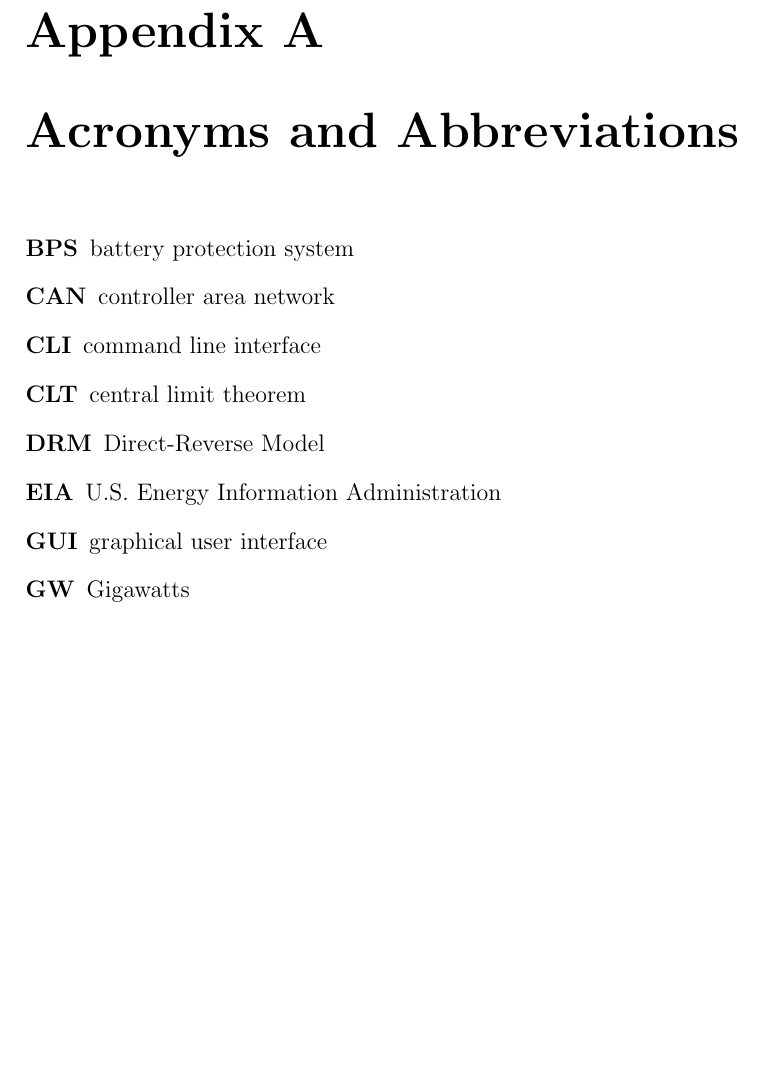
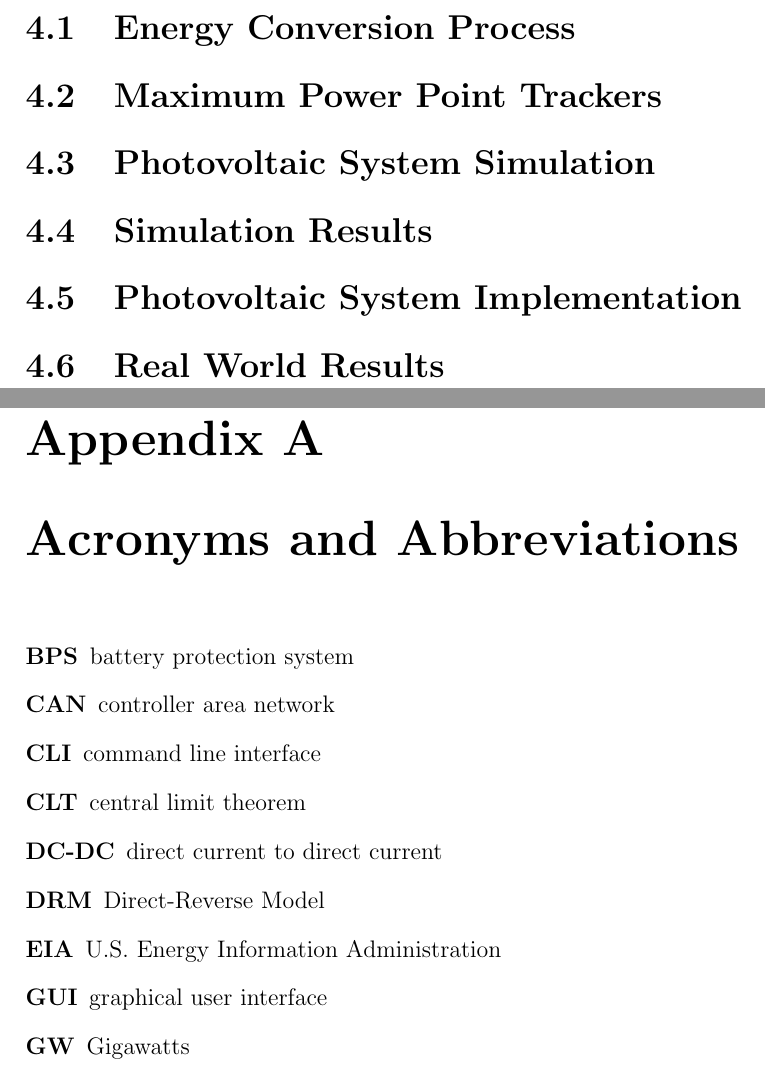
Before and after one commit to dimembermatt/solar_energy_systems_thesis, a LaTeX thesis (main.tex, which reads chapters/appendices/appendix_a.tex, chapters/chapter_optimizing_pv_systems/main.tex): part of page 70 of 80 before the commit and two parts of pages 58 and 69 of 79 after it, the two joined at a grey line, cut at the place of the change, the shorter picture padded with empty space. Compiled offline with pdfLaTeX.

Commit message:
sections for ToC from todos

```diff
--- a/chapters/appendices/appendix_a.tex
+++ b/chapters/appendices/appendix_a.tex
@@ -5,6 +5,7 @@
     \acro{CAN}{controller area network}
     \acro{CLI}{command line interface}
     \acro{CLT}{central limit theorem}
+    \acro{DC-DC}{direct current to direct current}
     \acro{DRM}{Direct-Reverse Model}
     \acro{EIA}{U.S. Energy Information Administration}
     \acro{GUI}{graphical user interface}
--- a/chapters/chapter_optimizing_pv_systems/main.tex
+++ b/chapters/chapter_optimizing_pv_systems/main.tex
@@ -13,6 +13,14 @@
 total efficiency, and so forth. Finally, we implement a set of performant
 algorithms in real \ac{HW} and validate that the optimizations and models
 perform as expected.
+
+\section{Energy Conversion Process}\label{sec:energy_conversion_process}
+\section{Maximum Power Point Trackers}\label{sec:maximum_power_point_trackers}
+\section{Photovoltaic System Simulation}\label{sec:pv_sys_sim}
+\section{Simulation Results}\label{sec:sim_results}
+\section{Photovoltaic System Implementation}\label{sec:pv_sys_impl}
+\section{Real World Results}\label{sec:real_results}
+\newpage
 
 \todo[inline,caption={}]{
     \begin{enumerate}
```
Also changed, not shown: chapters/chapter_modeling_pvs/modeling_solar_arrays/main.tex (+0 -2 lines), chapters/chapter_modeling_pvs/modeling_solar_cells/main.tex (+0 -3 lines), chapters/chapter_modeling_pvs/modeling_solar_modules/main.tex (+0 -2 lines), main.tex (+1 -1 lines), 1 other file.
